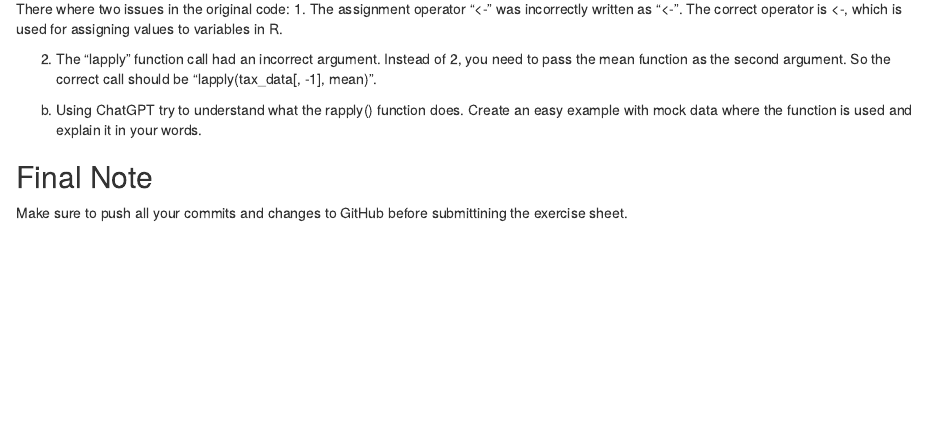
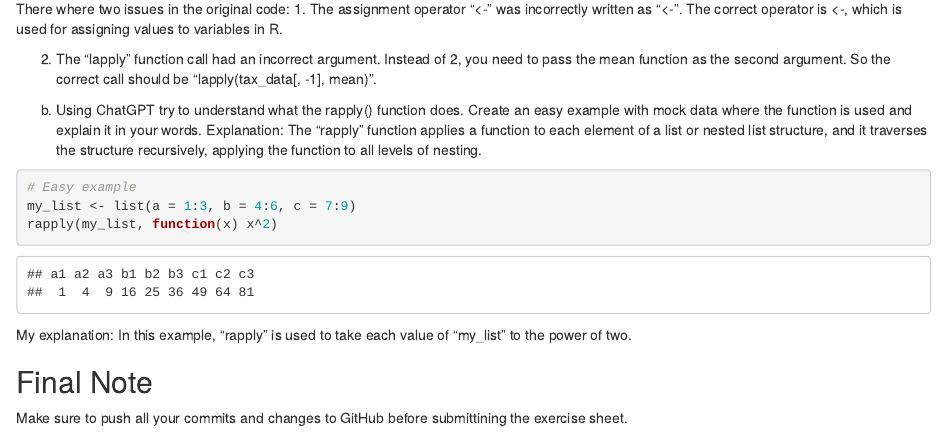
Before and after one commit to Nele-md/exeRcise-sheet-3, an R Markdown document (graded exercise 3.Rmd): the page in a window 1100 px wide, from 3500 px down. Rendered offline with R 4.5, knitr and Pandoc, with nearby package versions.

Commit message:
4b) the "rapply" function

````diff
--- a/graded exercise 3.Rmd
+++ b/graded exercise 3.Rmd
@@ -176,6 +176,13 @@ There where two issues in the original code:
 b)  Using ChatGPT try to understand what the rapply() function does.
     Create an easy example with mock data where the function is used and
     explain it in your words.
+Explanation: The "rapply" function applies a function to each element of a list or nested list structure, and it traverses the structure recursively, applying the function to all levels of nesting.
+```{r}
+# Easy example
+my_list <- list(a = 1:3, b = 4:6, c = 7:9)
+rapply(my_list, function(x) x^2)
+```
+My explanation: In this example, "rapply" is used to take each value of "my_list" to the power of two.
 
 ## Final Note
 
````
